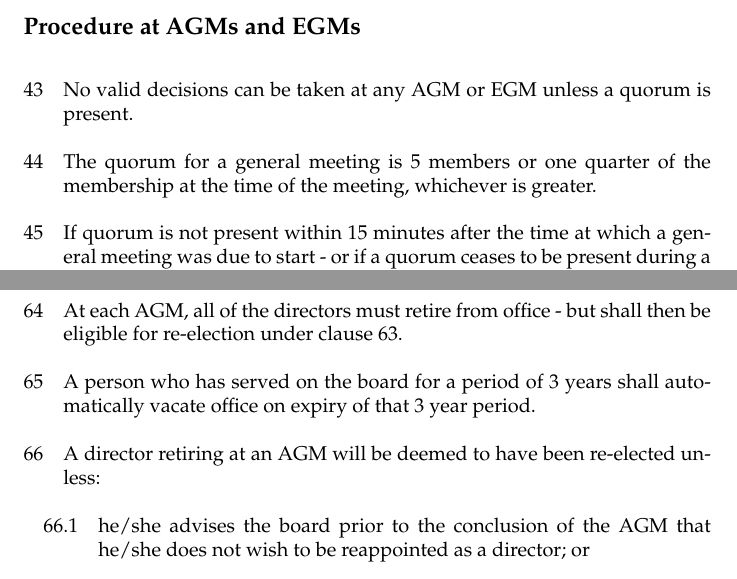
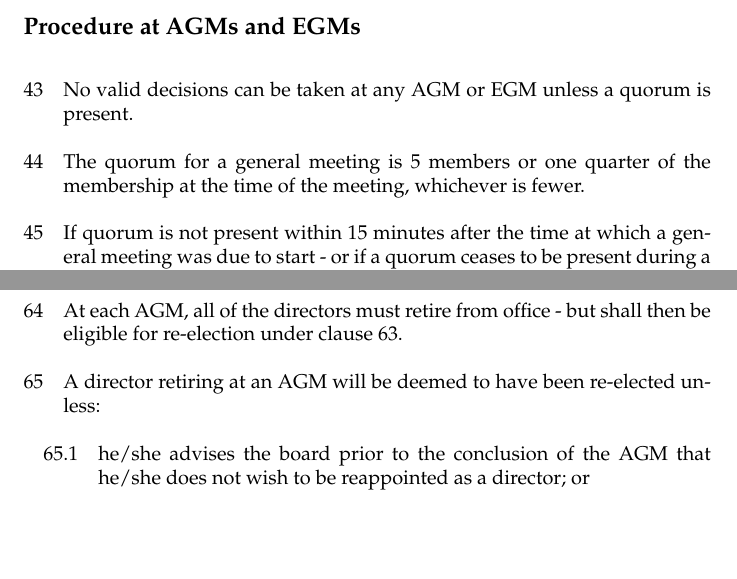
Before and after one commit to hackerdeen/articles, a LaTeX document (hacklab_articles.tex): two parts of pages 9 and 12 of 19, joined at a grey line, cut so that both start at the same text, the shorter picture padded with empty space. Compiled offline with pdfLaTeX.

Commit message:
Switch greater for fewer in quorum definition and remove 3 year term limit for directors.

```diff
--- a/hacklab_articles.tex
+++ b/hacklab_articles.tex
@@ -347,8 +347,7 @@ address kept on the register of members.}
 \clause{No valid decisions can be taken at any AGM or EGM unless a
 quorum is present.}
 
-\clause{The quorum for a general meeting is 5 members or one quarter of the
-membership at the time of the meeting, whichever is greater.}
+\clause{The quorum for a general meeting is 5 members or one quarter   of the membership at the time of the meeting, whichever is fewer.}
 
 \clause{If quorum is not present within 15 minutes after the time at
 which a general meeting was due to start - or if a quorum ceases to be
@@ -484,9 +483,6 @@ the board if he/she is disqualified from being a director under the
 \clause{At each AGM, all of the directors must retire from office -
   but shall then be eligible for re-election under clause
   \ref{clause:boardelection}.}
-
-\clause{A person who has served on the board for a period of 3 years
-  shall automatically vacate office on expiry of that 3 year period.}
 
 \clause{\label{clause:directorelection}A director retiring at
   an AGM will be deemed to have been re-elected unless:}
```
Also changed, not shown: hacklab_articles.pdf.
